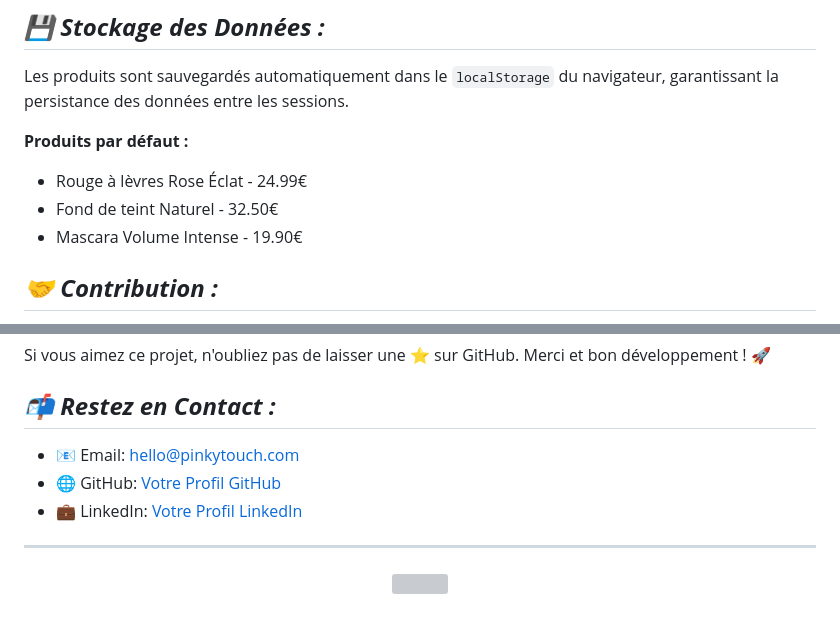
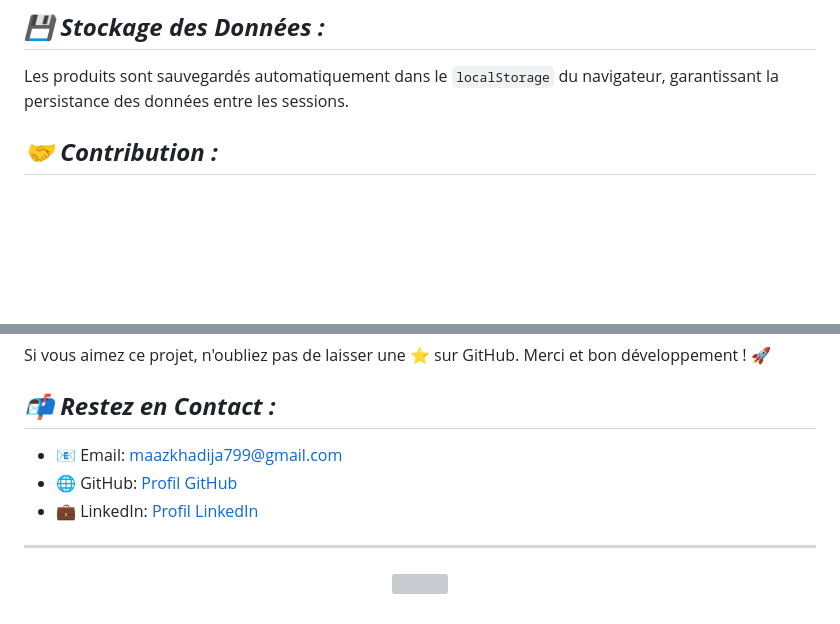
Before and after one commit to Khadiijama/inventaire, a Markdown page: Readme.md, 2 parts joined by grey strips. Rendered like a GitHub page; blank space fills up the shorter version; grey boxes are pictures that could not be loaded.

```diff
--- a/Readme.md
+++ b/Readme.md
@@ -99,11 +100,6 @@ pinky-touch/
 ## ***💾 Stockage des Données :***
 Les produits sont sauvegardés automatiquement dans le `localStorage` du navigateur, garantissant la persistance des données entre les sessions.
 
-**Produits par défaut :**
-- Rouge à lèvres Rose Éclat - 24.99€
-- Fond de teint Naturel - 32.50€
-- Mascara Volume Intense - 19.90€
-
 ## ***🤝 Contribution :***
 Les contributions à ce projet sont les bienvenues ! Si vous avez des suggestions, des améliorations ou des corrections de bugs, n'hésitez pas à soumettre une pull request. Assurez-vous de suivre les conventions de codage et de maintenir un style cohérent.
 
@@ -121,9 +117,9 @@ Si vous rencontrez des problèmes ou souhaitez demander une nouvelle fonctionnal
 Si vous aimez ce projet, n'oubliez pas de laisser une ⭐ sur GitHub. Merci et bon développement ! 🚀
 
 ## ***📬 Restez en Contact :***
-- 📧 Email: hello@pinkytouch.com
-- 🌐 GitHub: [Votre Profil GitHub](https://github.com/votre-nom-utilisateur)
-- 💼 LinkedIn: [Votre Profil LinkedIn](https://www.linkedin.com/in/votre-profil/)
+- 📧 Email: maazkhadija799@gmail.com
+- 🌐 GitHub: [Profil GitHub](https://github.com/Khadiijama)
+- 💼 LinkedIn: [Profil LinkedIn](https://www.linkedin.com/in/khadija-maaz-80b5721a8/)
 
 ---
 
```
Also changed, not shown: other parts of Readme.md (+4 -3 lines).
